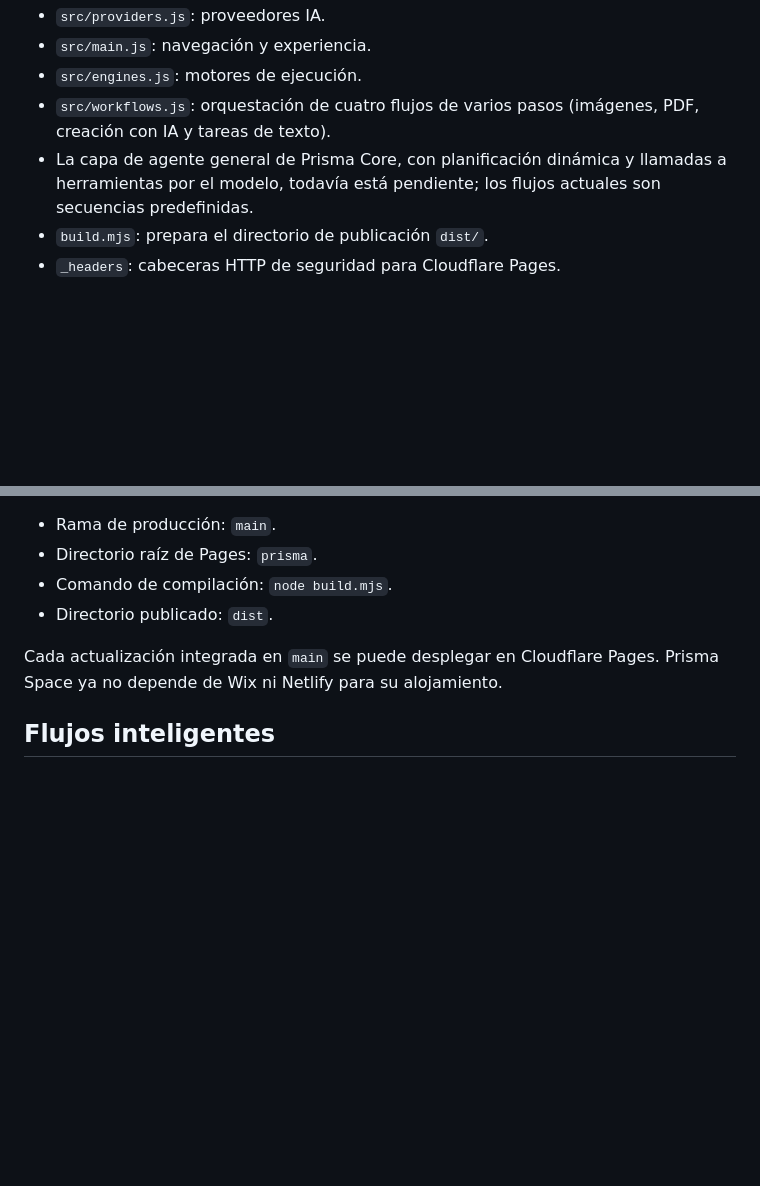
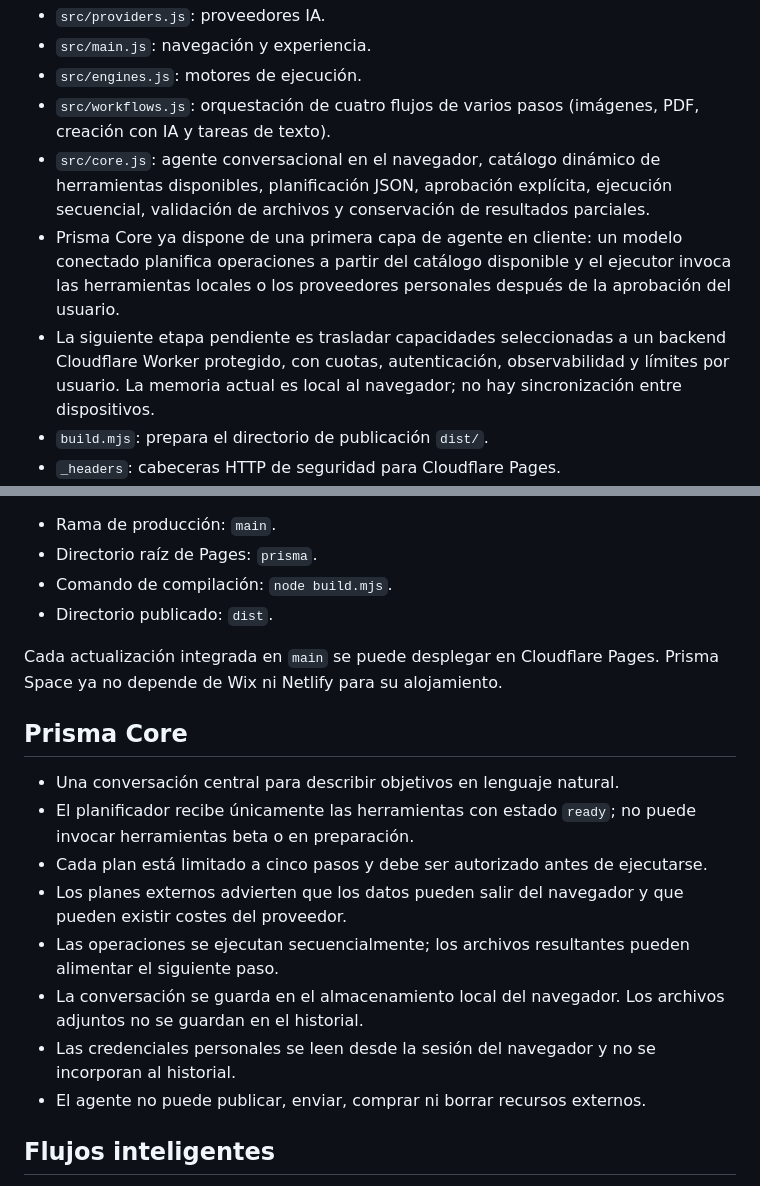
Before and after one commit to AndresYepez23/Andres-repositorio, a Markdown page: prisma/README.md, 2 parts joined by grey strips. Drawn GitHub-style; blank space fills up the shorter version.

Commit message:
docs: document first Prisma Core agent architecture

```diff
--- a/prisma/README.md
+++ b/prisma/README.md
@@ -19,7 +19,9 @@ Prisma Space es una suite web de herramientas digitales, con prioridad en el pro
 - `src/main.js`: navegación y experiencia.
 - `src/engines.js`: motores de ejecución.
 - `src/workflows.js`: orquestación de cuatro flujos de varios pasos (imágenes, PDF, creación con IA y tareas de texto).
-- La capa de agente general de Prisma Core, con planificación dinámica y llamadas a herramientas por el modelo, todavía está pendiente; los flujos actuales son secuencias predefinidas.
+- `src/core.js`: agente conversacional en el navegador, catálogo dinámico de herramientas disponibles, planificación JSON, aprobación explícita, ejecución secuencial, validación de archivos y conservación de resultados parciales.
+- Prisma Core ya dispone de una primera capa de agente en cliente: un modelo conectado planifica operaciones a partir del catálogo disponible y el ejecutor invoca las herramientas locales o los proveedores personales después de la aprobación del usuario.
+- La siguiente etapa pendiente es trasladar capacidades seleccionadas a un backend Cloudflare Worker protegido, con cuotas, autenticación, observabilidad y límites por usuario. La memoria actual es local al navegador; no hay sincronización entre dispositivos.
 - `build.mjs`: prepara el directorio de publicación `dist/`.
 - `_headers`: cabeceras HTTP de seguridad para Cloudflare Pages.
 - `worker.js`: prototipo independiente para futuras rutas dinámicas; no forma parte del sitio estático publicado.
@@ -34,6 +36,17 @@ La producción se publica en **Cloudflare Pages**, conectado al repositorio GitH
 - Directorio publicado: `dist`.
 
 Cada actualización integrada en `main` se puede desplegar en Cloudflare Pages. Prisma Space ya no depende de Wix ni Netlify para su alojamiento.
+
+## Prisma Core
+
+- Una conversación central para describir objetivos en lenguaje natural.
+- El planificador recibe únicamente las herramientas con estado `ready`; no puede invocar herramientas beta o en preparación.
+- Cada plan está limitado a cinco pasos y debe ser autorizado antes de ejecutarse.
+- Los planes externos advierten que los datos pueden salir del navegador y que pueden existir costes del proveedor.
+- Las operaciones se ejecutan secuencialmente; los archivos resultantes pueden alimentar el siguiente paso.
+- La conversación se guarda en el almacenamiento local del navegador. Los archivos adjuntos no se guardan en el historial.
+- Las credenciales personales se leen desde la sesión del navegador y no se incorporan al historial.
+- El agente no puede publicar, enviar, comprar ni borrar recursos externos.
 
 ## Flujos inteligentes
 
```
